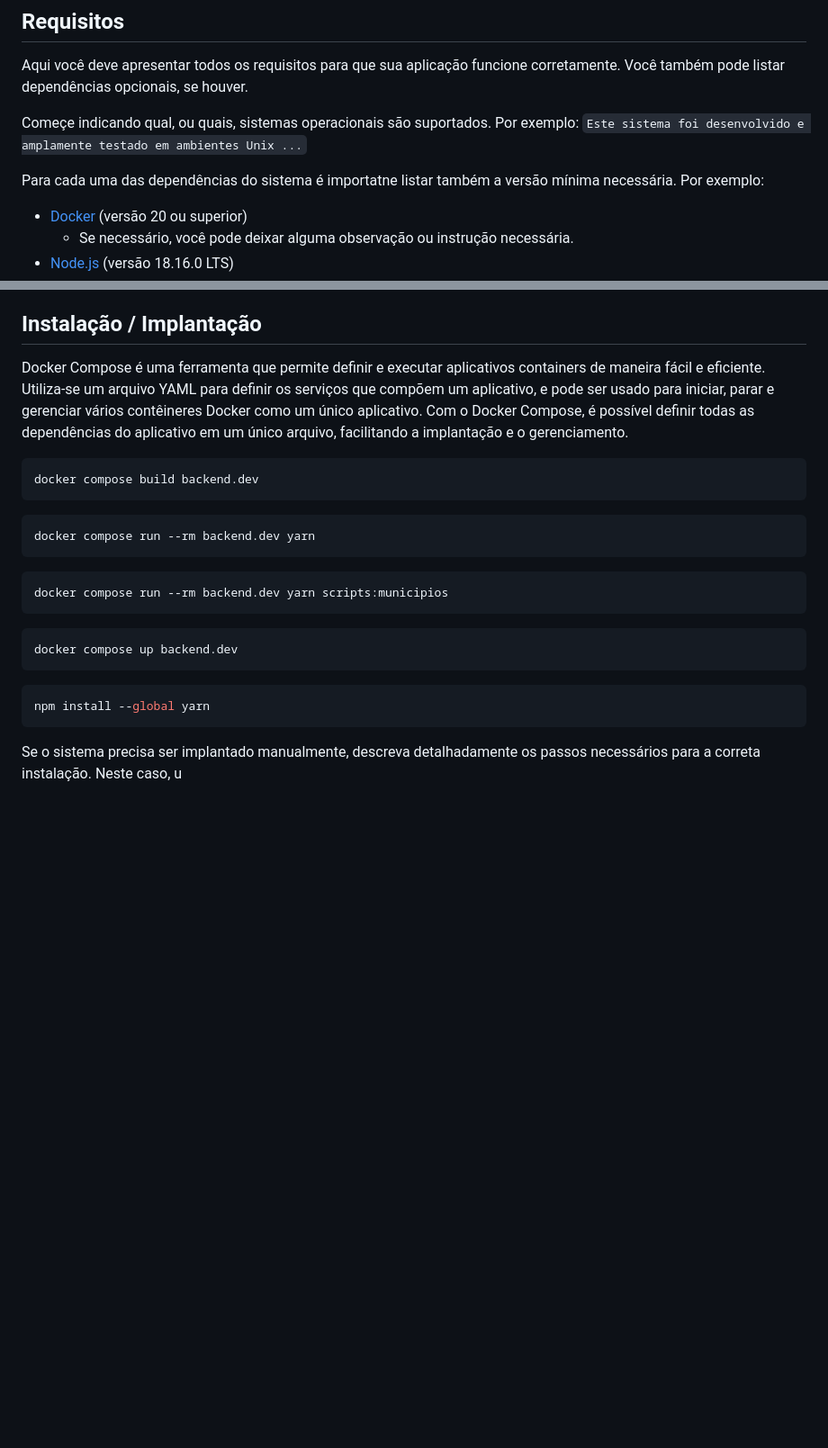
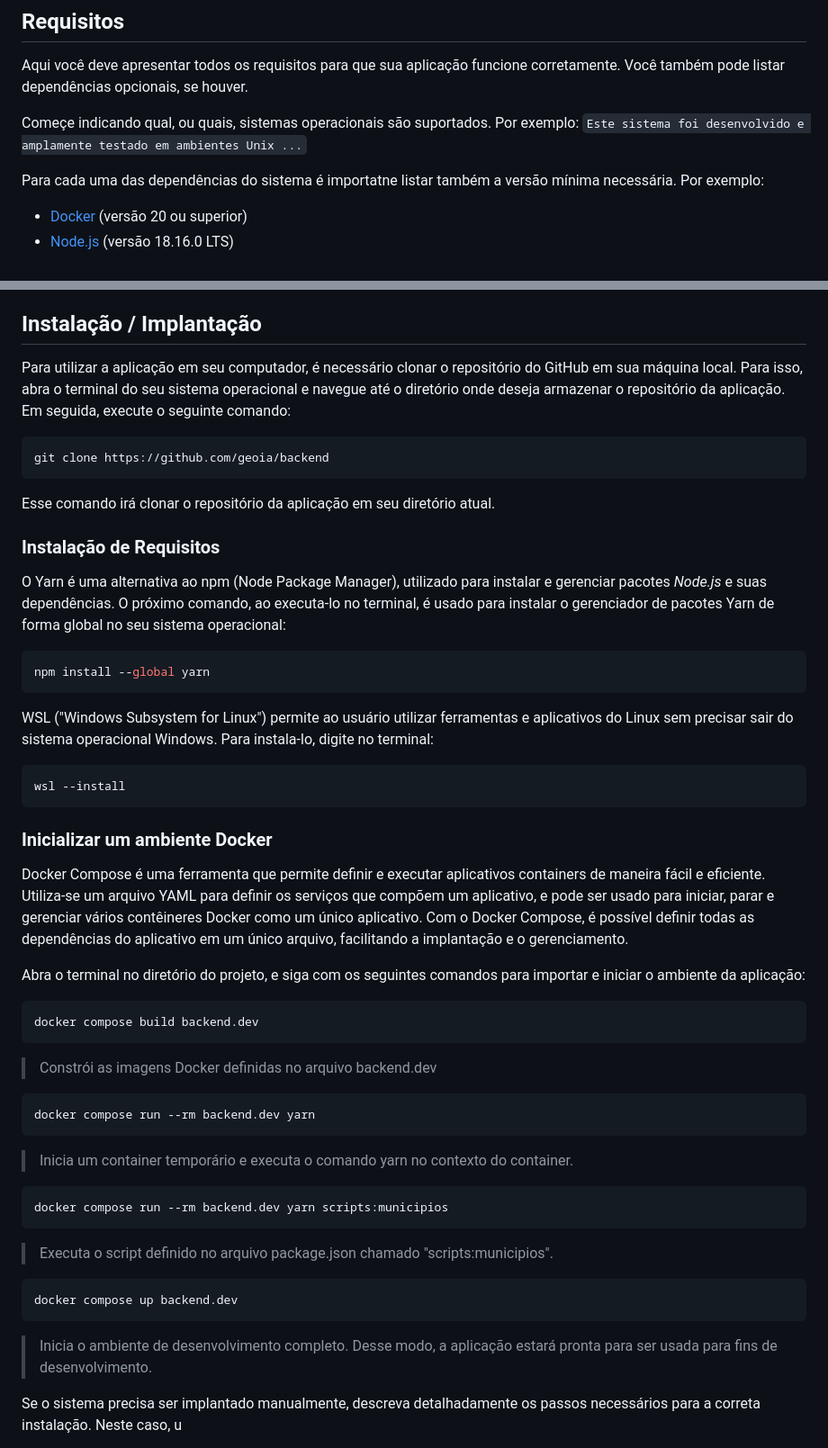
Before and after one commit to geoia/backend-incra, a Markdown page: README.md, 2 parts joined by grey strips. Shown: that part at 90% size. Rendered like a GitHub page; blank space fills up the shorter version.

Commit message:
organizando_readme.md
--> Organizar parte do Instalação / Implantação

````diff
--- a/README.md
+++ b/README.md
@@ -44,5 +44,4 @@ Começe indicando qual, ou quais, sistemas operacionais são suportados. Por exe
 Para cada uma das dependências do sistema é importatne listar também a versão mínima necessária. Por exemplo:
 
 - [Docker](https://www.docker.com/) (versão 20 ou superior)
-  - Se necessário, você pode deixar alguma observação ou instrução necessária.
 - [Node.js](https://nodejs.org/) (versão 18.16.0 LTS)
@@ -52,27 +51,52 @@ Para cada uma das dependências do sistema é importatne listar também a versã
 
 ## Instalação / Implantação
 
+Para utilizar a aplicação em seu computador, é necessário clonar o repositório do GitHub em sua máquina local. Para isso, abra o terminal do seu sistema operacional e navegue até o diretório onde deseja armazenar o repositório da aplicação. Em seguida, execute o seguinte comando:
+
+```sh
+git clone https://github.com/geoia/backend
+```
+Esse comando irá clonar o repositório da aplicação em seu diretório atual.
+
+### Instalação de Requisitos
+
+O Yarn é uma alternativa ao npm (Node Package Manager), utilizado para instalar e gerenciar pacotes _Node.js_ e suas dependências. O próximo comando, ao executa-lo no terminal, é usado para instalar o gerenciador de pacotes Yarn de forma global no seu sistema operacional:
+```sh
+npm install --global yarn
+```
+
+WSL ("Windows Subsystem for Linux") permite ao usuário utilizar ferramentas e aplicativos do Linux sem precisar sair do sistema operacional Windows. Para instala-lo, digite no terminal:
+
+```sh
+wsl --install
+```
+
+### Inicializar um ambiente Docker
+
 Docker Compose é uma ferramenta que permite definir e executar aplicativos containers de maneira fácil e eficiente. Utiliza-se um arquivo YAML para definir os serviços que compõem um aplicativo, e pode ser usado para iniciar, parar e gerenciar vários contêineres Docker como um único aplicativo. Com o Docker Compose, é possível definir todas as dependências do aplicativo em um único arquivo, facilitando a implantação e o gerenciamento.
+
+Abra o terminal no diretório do projeto, e siga com os seguintes comandos para importar e iniciar o ambiente da aplicação:
 
 ```sh
 docker compose build backend.dev
 ```
+> Constrói as imagens Docker definidas no arquivo backend.dev
 
 ```sh
 docker compose run --rm backend.dev yarn
 ```
+> Inicia um container temporário e executa o comando yarn no contexto do container.
 
 ```sh
 docker compose run --rm backend.dev yarn scripts:municipios
 ```
+> Executa o script definido no arquivo package.json chamado "scripts:municipios".
 
 ```sh
 docker compose up backend.dev
 ```
+>  Inicia o ambiente de desenvolvimento completo. Desse modo, a aplicação estará pronta para ser usada para fins de desenvolvimento.
 
-```sh
-npm install --global yarn
-```
 
 Se o sistema precisa ser implantado manualmente, descreva detalhadamente os passos necessários para a correta instalação. Neste caso, u
 
````
Also changed, not shown: other parts of README.md (+1 -1 lines).
